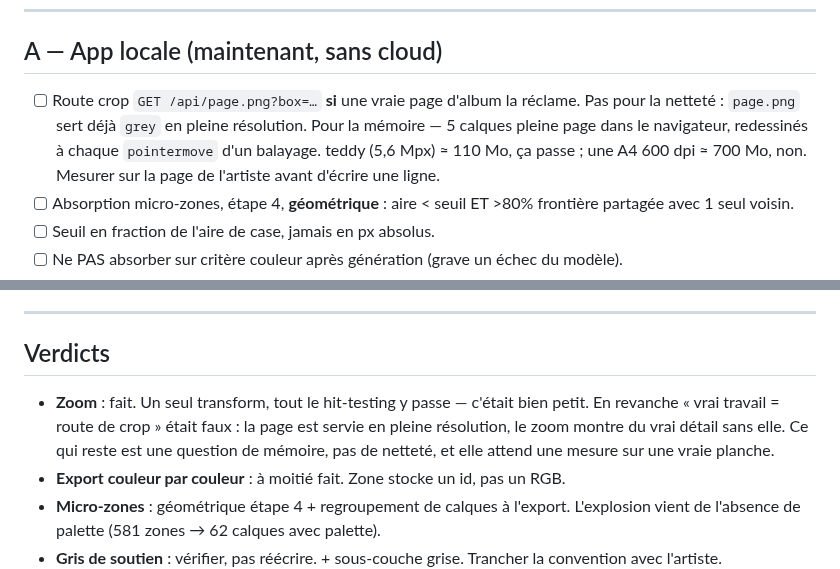
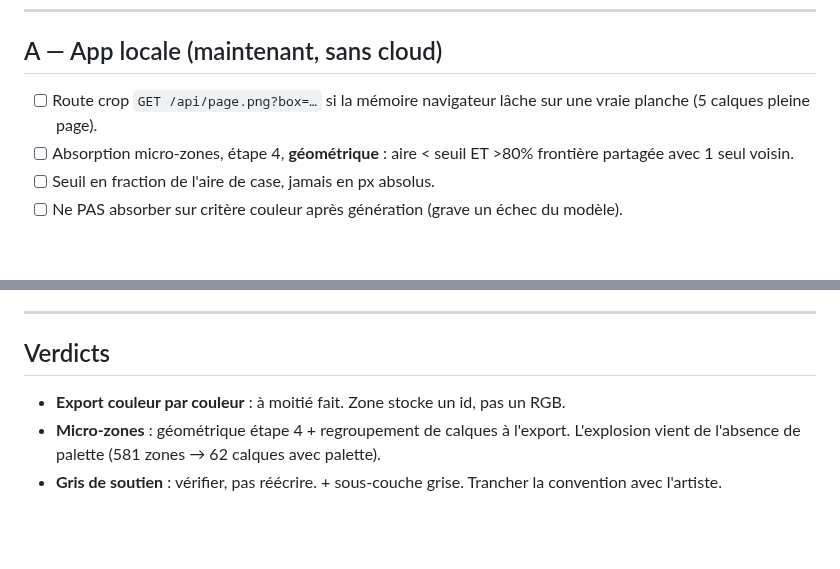
Before and after one commit to RaphGonz/Luikki, a Markdown page: ROADMAP.md, 2 parts joined by grey strips. Rendered like a GitHub page; blank space fills up the shorter version.

Commit message:
docs(roadmap): raccourcir, c'est une liste
Co-Authored-By: Claude Opus 5 <noreply@anthropic.com>
Claude-Session: https://claude.ai/code/session_01UidRy6cRMi8m6uoFyCgQz4

```diff
--- a/ROADMAP.md
+++ b/ROADMAP.md
@@ -7,7 +7,7 @@ Cloud = endpoint GPU authentifié, pas une SaaS. Projet, pages, refs, palette, m
 
 ## A — App locale (maintenant, sans cloud)
 
-- [ ] Route crop `GET /api/page.png?box=…` **si** une vraie page d'album la réclame. Pas pour la netteté : `page.png` sert déjà `grey` en pleine résolution. Pour la mémoire — 5 calques pleine page dans le navigateur, redessinés à chaque `pointermove` d'un balayage. teddy (5,6 Mpx) ≈ 110 Mo, ça passe ; une A4 600 dpi ≈ 700 Mo, non. Mesurer sur la page de l'artiste avant d'écrire une ligne.
+- [ ] Route crop `GET /api/page.png?box=…` si la mémoire navigateur lâche sur une vraie planche (5 calques pleine page).
 - [ ] Absorption micro-zones, étape 4, **géométrique** : aire < seuil ET >80% frontière partagée avec 1 seul voisin.
 - [ ] Seuil en fraction de l'aire de case, jamais en px absolus.
 - [ ] Ne PAS absorber sur critère couleur après génération (grave un échec du modèle).
@@ -103,7 +103,6 @@ Rien à réinventer côté segmentation — c'est de l'UI et de la persistance.
 
 ## Verdicts
 
-- **Zoom** : fait. Un seul transform, tout le hit-testing y passe — c'était bien petit. En revanche « vrai travail = route de crop » était faux : la page est servie en pleine résolution, le zoom montre du vrai détail sans elle. Ce qui reste est une question de mémoire, pas de netteté, et elle attend une mesure sur une vraie planche.
 - **Export couleur par couleur** : à moitié fait. Zone stocke un id, pas un RGB.
 - **Micro-zones** : géométrique étape 4 + regroupement de calques à l'export. L'explosion vient de l'absence de palette (581 zones → 62 calques avec palette).
 - **Gris de soutien** : vérifier, pas réécrire. + sous-couche grise. Trancher la convention avec l'artiste.
```
